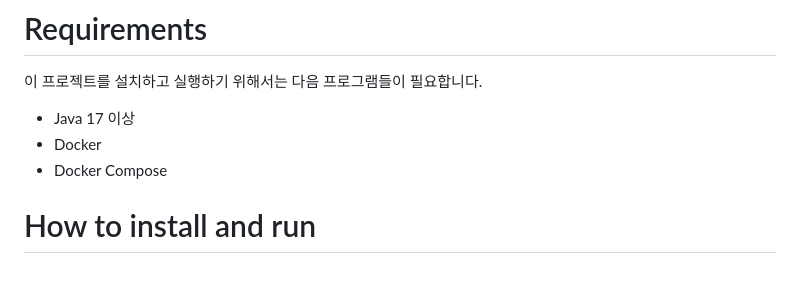
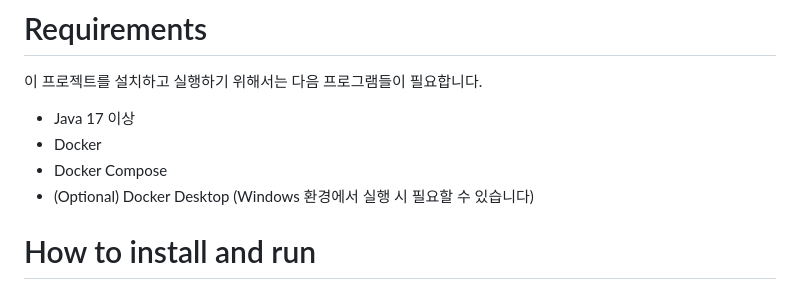
Before and after one commit to soonduck-dreams/20242R0136COSE48002, a Markdown page: README.md, the part around the change. Rendered like a GitHub page.

```diff
--- a/README.md
+++ b/README.md
@@ -44,6 +44,7 @@ HarmonyNow 프로젝트는 이러한 문제를 해결하고 창작의 효율성
 - Java 17 이상
 - Docker
 - Docker Compose
+- (Optional) Docker Desktop (Windows 환경에서 실행 시 필요할 수 있습니다)
 
 # How to install and run
 1. 이 리포지토리를 `git clone`합니다.
```
